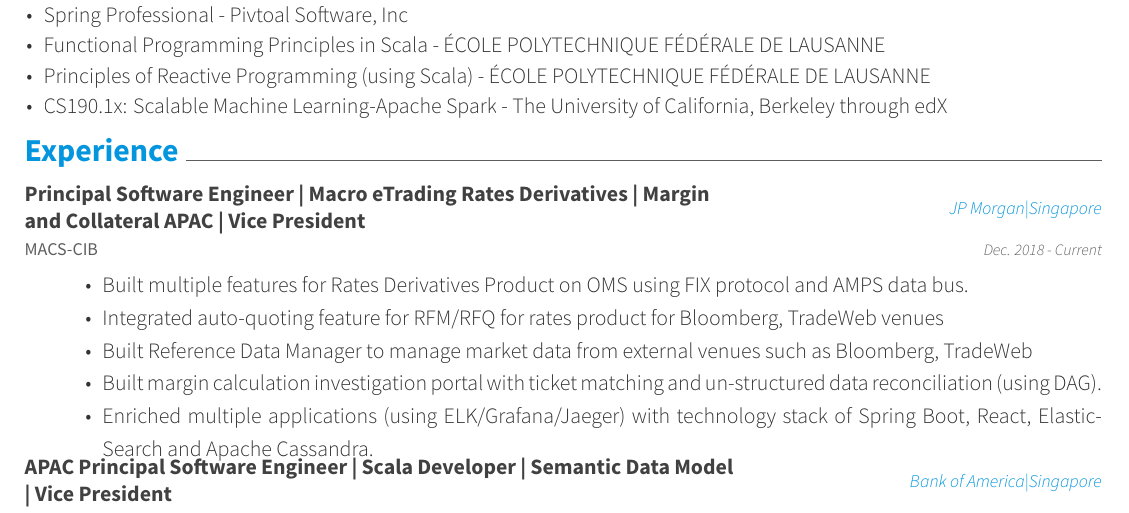
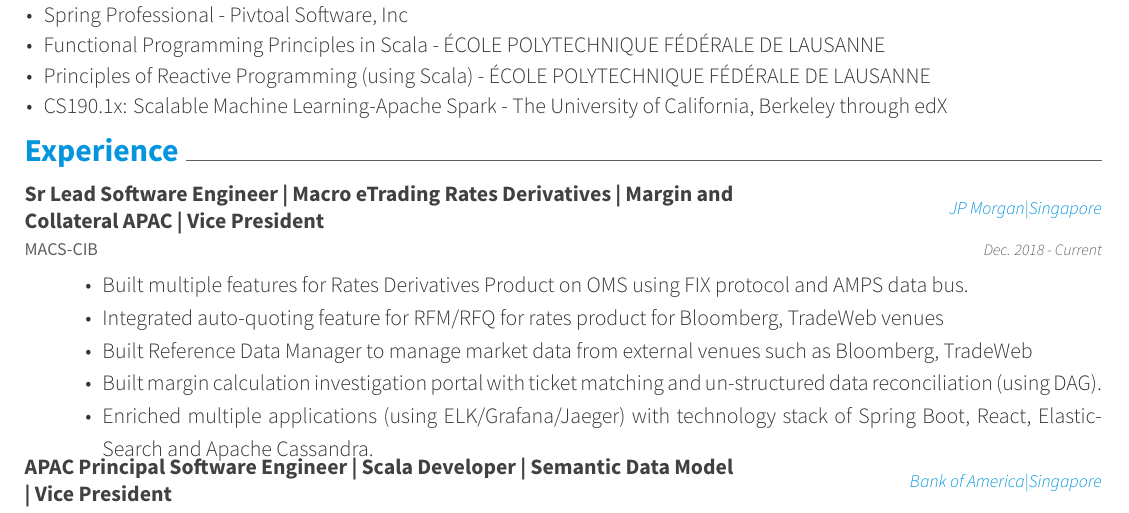
Before and after one commit to mohanmca/Resume-LaTeX, a LaTeX CV (Mohan.tex, which reads resume/experience.tex): part of page 1 of 2, cut so that both start at the same text. Compiled offline with XeLaTeX.

Commit message:
Position

```diff
--- a/resume/experience.tex
+++ b/resume/experience.tex
@@ -3,7 +3,7 @@
 \cventry{
 	    MACS-CIB
     }
-    {Principal Software Engineer | Macro eTrading Rates Derivatives | Margin and Collateral APAC | Vice President }
+    {Sr Lead Software Engineer | Macro eTrading Rates Derivatives | Margin and Collateral APAC | Vice President }
     {JP Morgan|Singapore}
     {Dec. 2018 - Current}
     {
```
